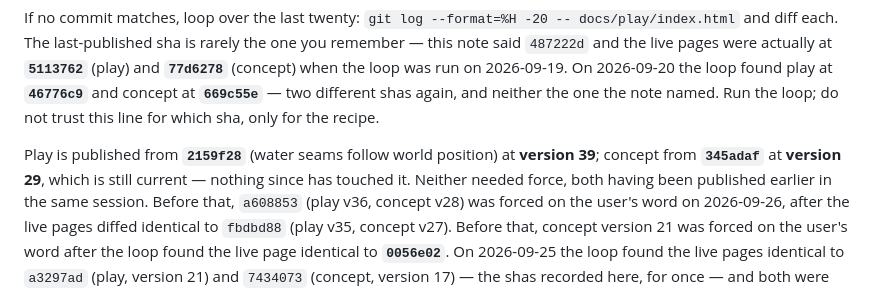
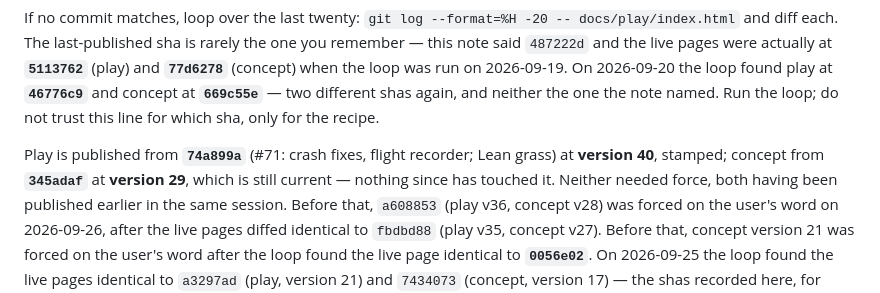
Before and after one commit to desphyxia/st-voxel-action, a Markdown page: CLAUDE.md, the part around the change. Drawn GitHub-style.

Commit message:
WIP: record play v40 publish
Co-Authored-By: Claude Opus 5.5 <noreply@anthropic.com>
Claude-Session: https://claude.ai/code/session_0111QhkUDbq7hVJGHHhy3wwN

```diff
--- a/CLAUDE.md
+++ b/CLAUDE.md
@@ -89,7 +89,7 @@ when the loop was run on 2026-09-19. On 2026-09-20 the loop found play at **`467
 concept at **`669c55e`** — two different shas again, and neither the one the note named. Run the
 loop; do not trust this line for which sha, only for the recipe.
 
-Play is published from **`2159f28`** (water seams follow world position) at **version 39**; concept from **`345adaf`** at **version 29**, which is still current — nothing
+Play is published from **`74a899a`** (#71: crash fixes, flight recorder; Lean grass) at **version 40**, stamped; concept from **`345adaf`** at **version 29**, which is still current — nothing
 since has touched it. Neither needed force, both having been published earlier in the same
 session. Before that, `a608853` (play v36, concept v28) was forced on the
 user's word on 2026-09-26, after the live pages diffed identical to `fbdbd88` (play v35,
```
